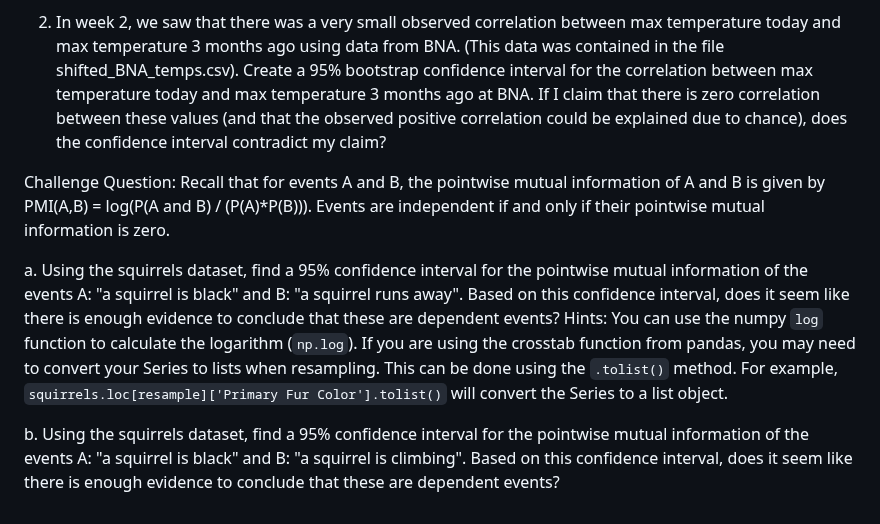
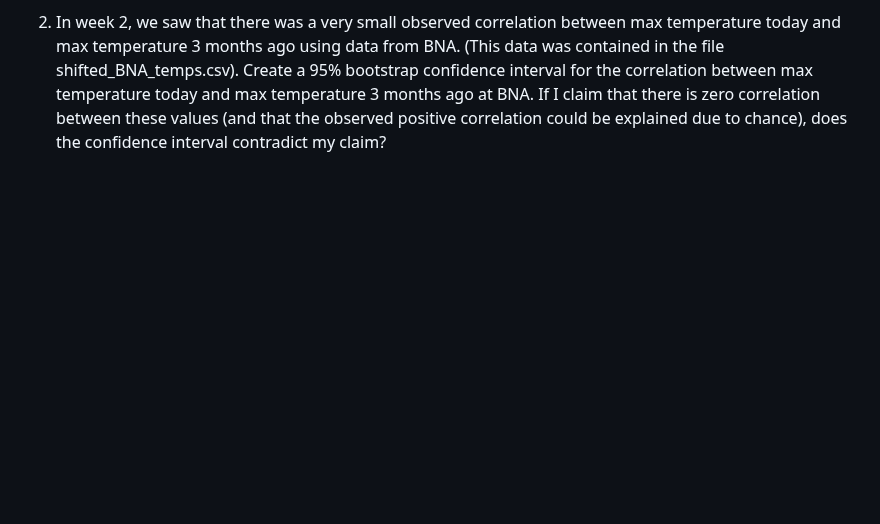
Before and after one commit to NSS-Data-Instructional-Stuff/stats-for-data-science, a Markdown page: exercises/Exercise_04_Estimation.md, the part around the change. Rendered like a GitHub page; blank space fills up the shorter version.

Commit message:
Removed challenge question from week 4

```diff
--- a/exercises/Exercise_04_Estimation.md
+++ b/exercises/Exercise_04_Estimation.md
@@ -47,9 +47,3 @@ For the next set of questions, divide the data into encounters into morning enco
   b. Create a bootstrap 95% confidence interval for the difference in median annual earnings between male and female nurses. If I claim that the median annual earnings is no different from male and female nurses, does this confidence interval contradict my claim?
 
 2. In week 2, we saw that there was a very small observed correlation between max temperature today and max temperature 3 months ago using data from BNA. (This data was contained in the file shifted_BNA_temps.csv). Create a 95% bootstrap confidence interval for the correlation between max temperature today and max temperature 3 months ago at BNA. If I claim that there is zero correlation between these values (and that the observed positive correlation could be explained due to chance), does the confidence interval contradict my claim?
-
-Challenge Question: Recall that for events A and B, the pointwise mutual information of A and B is given by PMI(A,B) = log(P(A and B) / (P(A)*P(B))). Events are independent if and only if their pointwise mutual information is zero.
-
-a. Using the squirrels dataset, find a 95% confidence interval for the pointwise mutual information of the events A: "a squirrel is black" and B: "a squirrel runs away". Based on this confidence interval, does it seem like there is enough evidence to conclude that these are dependent events? Hints: You can use the numpy `log` function to calculate the logarithm (`np.log`). If you are using the crosstab function from pandas, you may need to convert your Series to lists when resampling. This can be done using the `.tolist()` method. For example, `squirrels.loc[resample]['Primary Fur Color'].tolist()` will convert the Series to a list object.
-
-b. Using the squirrels dataset, find a 95% confidence interval for the pointwise mutual information of the events A: "a squirrel is black" and B: "a squirrel is climbing". Based on this confidence interval, does it seem like there is enough evidence to conclude that these are dependent events?
```
